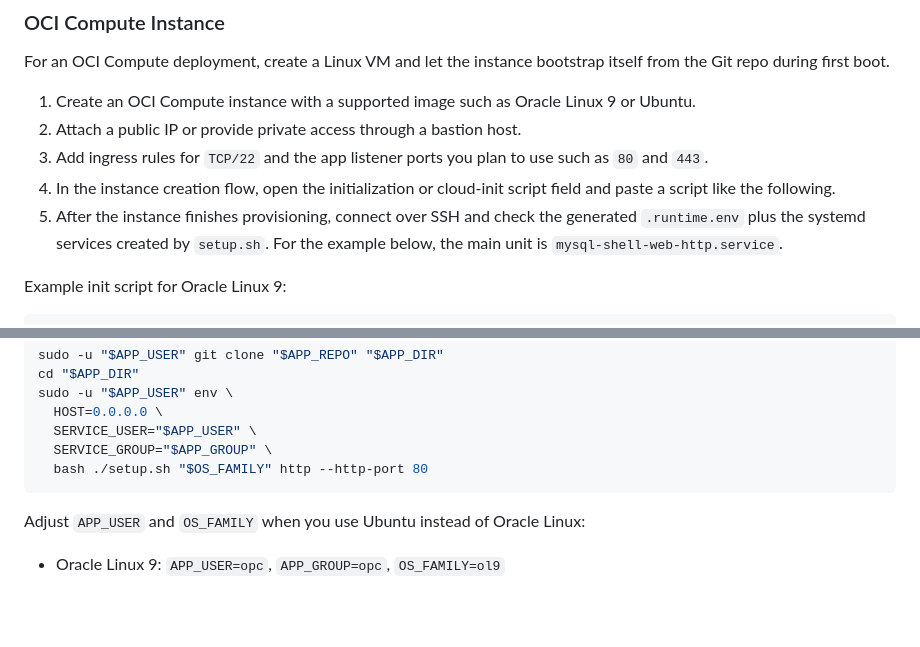
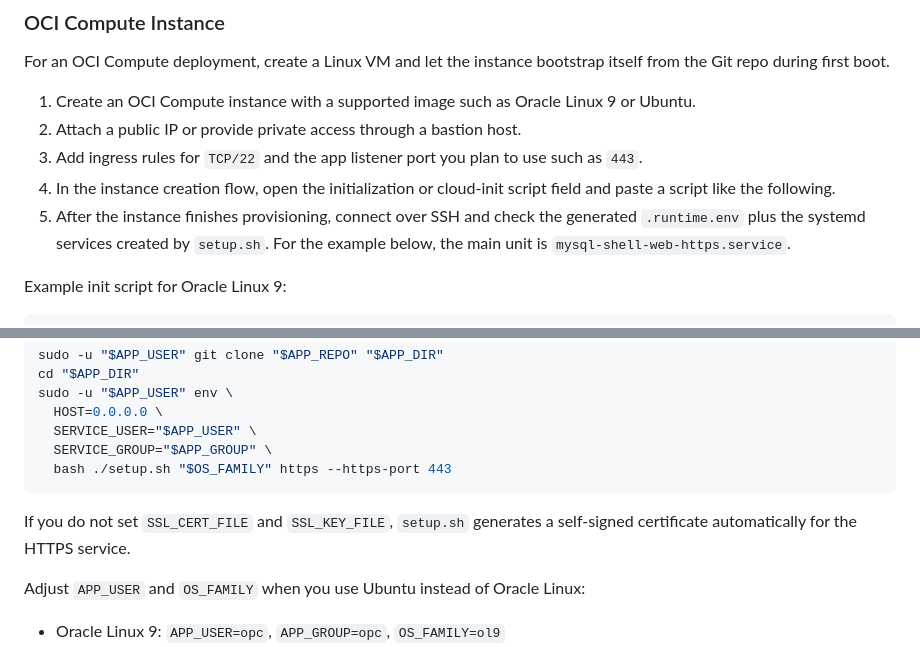
Before and after one commit to ivanxma/mysqlsh-dumpload-webui, a Markdown page: README.md, 2 parts joined by grey strips. GitHub-like rendering; blank space fills up the shorter version.

Commit message:
Update OCI HTTPS setup documentation

````diff
--- a/README.md
+++ b/README.md
@@ -87,9 +87,9 @@ For an OCI Compute deployment, create a Linux VM and let the instance bootstrap
 
 1. Create an OCI Compute instance with a supported image such as Oracle Linux 9 or Ubuntu.
 2. Attach a public IP or provide private access through a bastion host.
-3. Add ingress rules for `TCP/22` and the app listener ports you plan to use such as `80` and `443`.
+3. Add ingress rules for `TCP/22` and the app listener port you plan to use such as `443`.
 4. In the instance creation flow, open the initialization or cloud-init script field and paste a script like the following.
-5. After the instance finishes provisioning, connect over SSH and check the generated `.runtime.env` plus the systemd services created by `setup.sh`. For the example below, the main unit is `mysql-shell-web-http.service`.
+5. After the instance finishes provisioning, connect over SSH and check the generated `.runtime.env` plus the systemd services created by `setup.sh`. For the example below, the main unit is `mysql-shell-web-https.service`.
 
 Example init script for Oracle Linux 9:
 
@@ -127,8 +127,10 @@ sudo -u "$APP_USER" env \
   HOST=0.0.0.0 \
   SERVICE_USER="$APP_USER" \
   SERVICE_GROUP="$APP_GROUP" \
-  bash ./setup.sh "$OS_FAMILY" http --http-port 80
+  bash ./setup.sh "$OS_FAMILY" https --https-port 443
 ```
+
+If you do not set `SSL_CERT_FILE` and `SSL_KEY_FILE`, `setup.sh` generates a self-signed certificate automatically for the HTTPS service.
 
 Adjust `APP_USER` and `OS_FAMILY` when you use Ubuntu instead of Oracle Linux:
 
````
